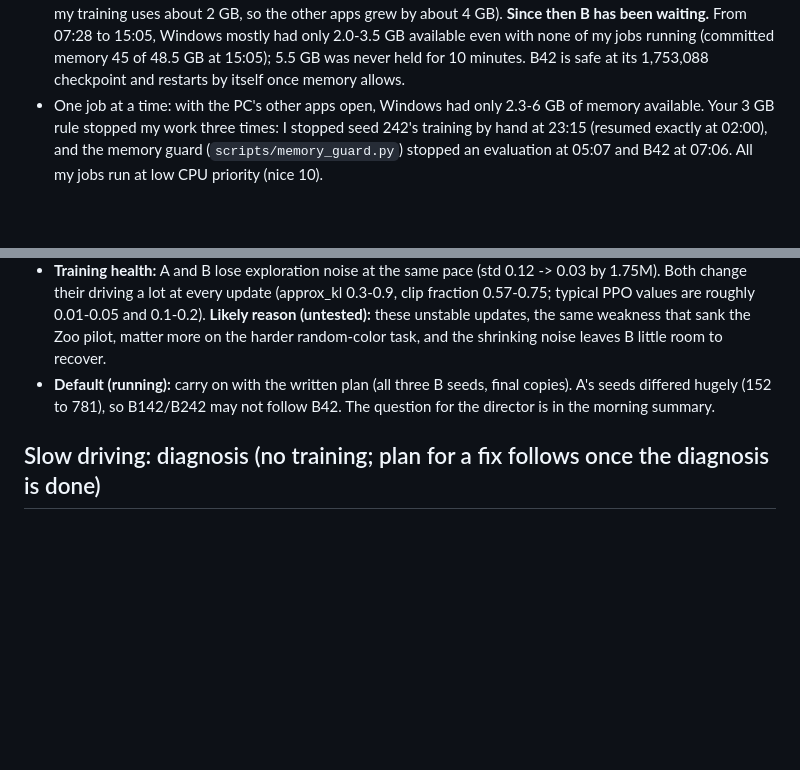
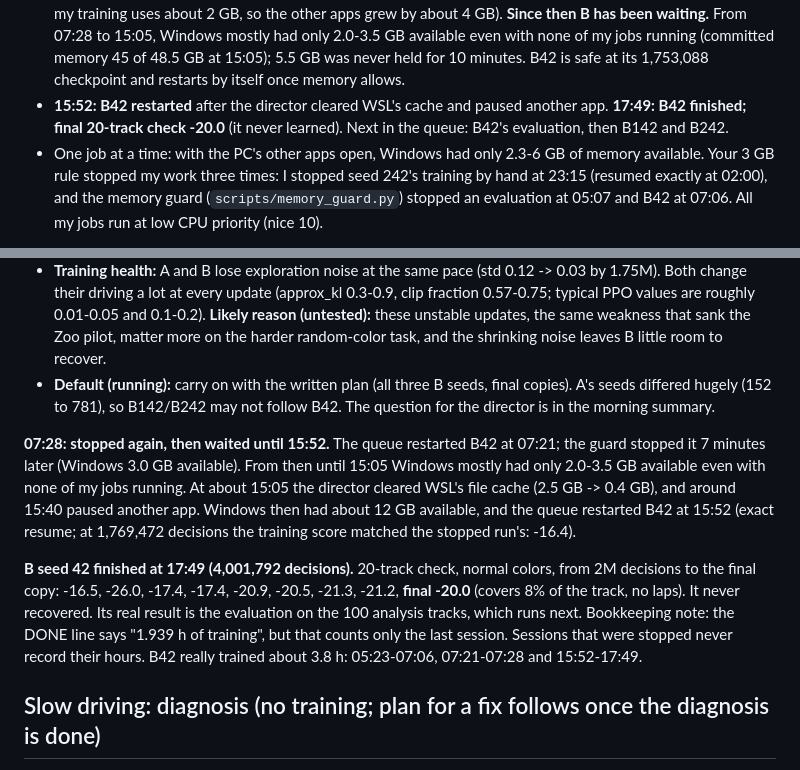
Before and after one commit to saadhilalai/same-road-new-colors, a Markdown page: PROGRESS.md, 2 parts joined by grey strips. Drawn GitHub-style; blank space fills up the shorter version.

Commit message:
Agent B seed 42 finished (final 20-track check -20.0); restart history

```diff
--- a/PROGRESS.md
+++ b/PROGRESS.md
@@ -42,6 +42,8 @@ testing whether domain randomization (random colors in training) makes it robust
   From 07:28 to 15:05, Windows mostly had only 2.0-3.5 GB available even with none of my jobs running
   (committed memory 45 of 48.5 GB at 15:05); 5.5 GB was never held for 10 minutes. B42 is safe at its
   1,753,088 checkpoint and restarts by itself once memory allows.
+- **15:52: B42 restarted** after the director cleared WSL's cache and paused another app. **17:49: B42 finished;
+  final 20-track check -20.0** (it never learned). Next in the queue: B42's evaluation, then B142 and B242.
 - One job at a time: with the PC's other apps open, Windows had only 2.3-6 GB of memory available. Your 3 GB rule
   stopped my work three times: I stopped seed 242's training by hand at 23:15 (resumed exactly at 02:00), and the memory
   guard (`scripts/memory_guard.py`) stopped an evaluation at 05:07 and B42 at 07:06. All my jobs run at low CPU
@@ -383,6 +385,18 @@ then got worse.** Training races (B's are on random colors, A's on normal colors
 - **Default (running):** carry on with the written plan (all three B seeds, final copies). A's seeds differed hugely
   (152 to 781), so B142/B242 may not follow B42. The question for the director is in the morning summary.
 
+**07:28: stopped again, then waited until 15:52.** The queue restarted B42 at 07:21; the guard stopped it 7 minutes
+later (Windows 3.0 GB available). From then until 15:05 Windows mostly had only 2.0-3.5 GB available even with
+none of my jobs running. At about 15:05 the director cleared WSL's file cache (2.5 GB -> 0.4 GB), and around 15:40 paused another app.
+Windows then had about 12 GB available, and the queue restarted B42 at 15:52 (exact resume; at 1,769,472 decisions the
+training score matched the stopped run's: -16.4).
+
+**B seed 42 finished at 17:49 (4,001,792 decisions).** 20-track check, normal colors, from 2M decisions to the final copy:
+-16.5, -26.0, -17.4, -17.4, -20.9, -20.5, -21.3, -21.2, **final -20.0** (covers 8% of the track, no laps). It never
+recovered. Its real result is the evaluation on the 100 analysis tracks, which runs next.
+Bookkeeping note: the DONE line says "1.939 h of training", but that counts only the last session. Sessions that
+were stopped never record their hours. B42 really trained about 3.8 h: 05:23-07:06, 07:21-07:28 and 15:52-17:49.
+
 ## Slow driving: diagnosis (no training; plan for a fix follows once the diagnosis is done)
 The director asked for a plan to fix the slow driving, with the judging rule written in advance, and **no
 training without the director's go**. First, cheap checks on seed 42's final copy (`entropy`), validation tracks only.
```
Also changed, not shown: other parts of PROGRESS.md (+1 -1 lines).
